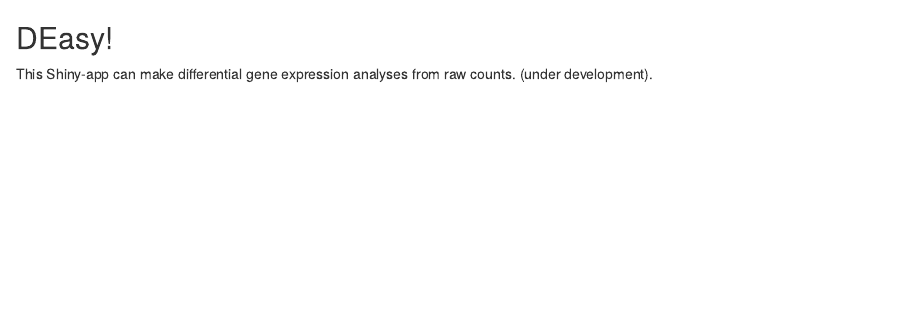
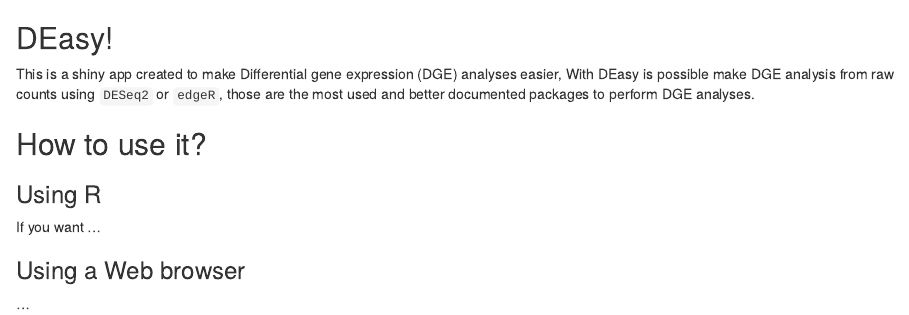
Before and after one commit to diego-sierra-r/DEasy, an R Markdown document (README.Rmd): the page in a window 1100 px wide, from its top. Rendered offline with R 4.5, knitr and Pandoc, with nearby package versions.

Commit message:
minor changes

```diff
--- a/README.Rmd
+++ b/README.Rmd
@@ -8,5 +8,14 @@
 
 ## DEasy!
 
-This Shiny-app can make differential gene expression analyses from raw counts.
-(under development).
+This is a shiny app created to make Differential gene expression (DGE) analyses easier, With DEasy is possible make DGE analysis from raw counts using `DESeq2` or `edgeR`, those are the most used and better documented packages to perform DGE analyses.
+
+## How to use it?
+
+### Using R
+
+If you want ...
+
+### Using a Web browser
+
+...
```
Also changed, not shown: render_README.R (added, +2 -0 lines), README.html, README_old.html (added), 2 other files.
